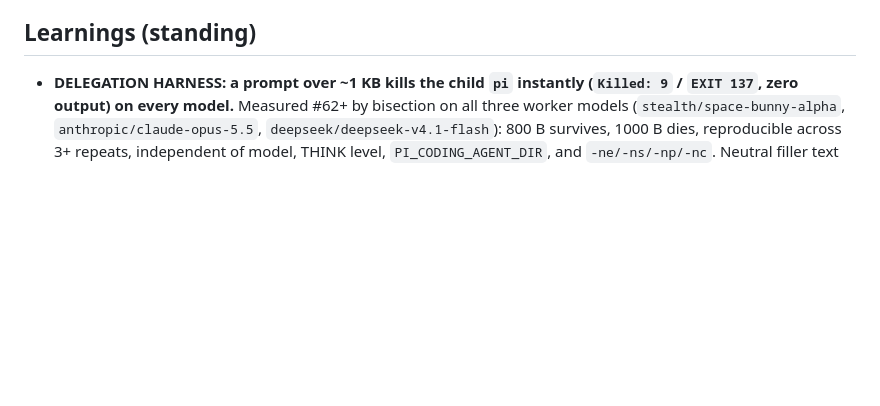
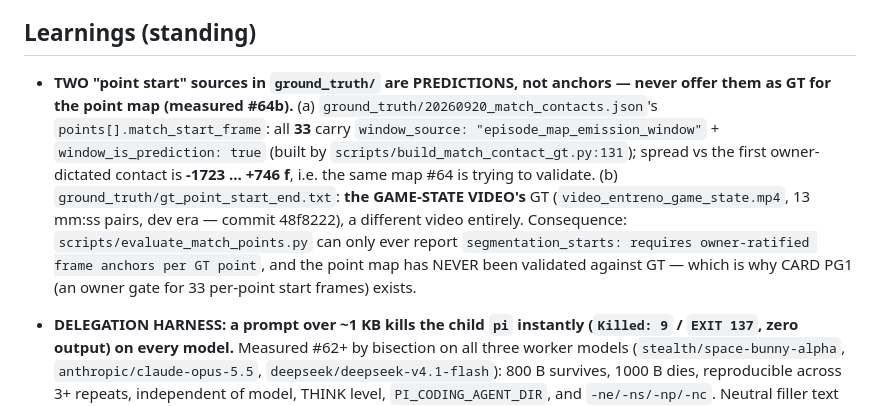
Before and after one commit to watxaut/beach-volley-league-recognition, a Markdown page: STATUS.md, the part around the change. Rendered like a GitHub page; blank space fills up the shorter version.

Commit message:
#64b Learning: the two 'point start' sources in ground_truth/ are predictions (episode-map windows, and the game-state VIDEO's list) - the point map has never been validated, hence CARD PG1

```diff
--- a/STATUS.md
+++ b/STATUS.md
@@ -1278,6 +1278,8 @@ point number in `docs/history/`.
     a bug; a reading convention (see Learnings).
 
 ## Learnings (standing)
+
+- **TWO "point start" sources in `ground_truth/` are PREDICTIONS, not anchors — never offer them as GT for the point map (measured #64b).** (a) `ground_truth/20260920_match_contacts.json`'s `points[].match_start_frame`: all **33** carry `window_source: "episode_map_emission_window"` + `window_is_prediction: true` (built by `scripts/build_match_contact_gt.py:131`); spread vs the first owner-dictated contact is **-1723 … +746 f**, i.e. the same map #64 is trying to validate. (b) `ground_truth/gt_point_start_end.txt`: **the GAME-STATE VIDEO's** GT (`video_entreno_game_state.mp4`, 13 mm:ss pairs, dev era — commit 48f8222), a different video entirely. Consequence: `scripts/evaluate_match_points.py` can only ever report `segmentation_starts: requires owner-ratified frame anchors per GT point`, and the point map has NEVER been validated against GT — which is why CARD PG1 (an owner gate for 33 per-point start frames) exists.
 
 - **DELEGATION HARNESS: a prompt over ~1 KB kills the child `pi` instantly (`Killed: 9` / `EXIT 137`, zero output) on every model.** Measured #62+ by bisection on all three worker models (`stealth/space-bunny-alpha`, `anthropic/claude-opus-5.5`, `deepseek/deepseek-v4.1-flash`): 800 B survives, 1000 B dies, reproducible across 3+ repeats, independent of model, THINK level, `PI_CODING_AGENT_DIR`, and `-ne/-ns/-np/-nc`. Neutral filler text dies at the same size, so it is the prompt bytes, not the content. **Rule: keep the delegating prompt to a few hundred bytes and make the child READ a brief file** (`/tmp/<brief>.md`) instead of inlining it — exactly as `scripts/run_task_openrouter.sh` already builds `$(cat "$1")`, so the fix is to pass a short pointer, not the brief. This is why `cat .pi/prompts/architect.md /tmp/architect_brief.md > /tmp/architect_full.md` (the documented route-4 recipe) **cannot work today**; the architect prompt alone is 7.3 KB. Note `EXIT 1` with an OpenRouter billing body (not 137) is a different failure: the 128k max_tokens request exceeds the remaining credit, so architect-sized runs need the balance topped up or `max_tokens` lowered.
 
```
